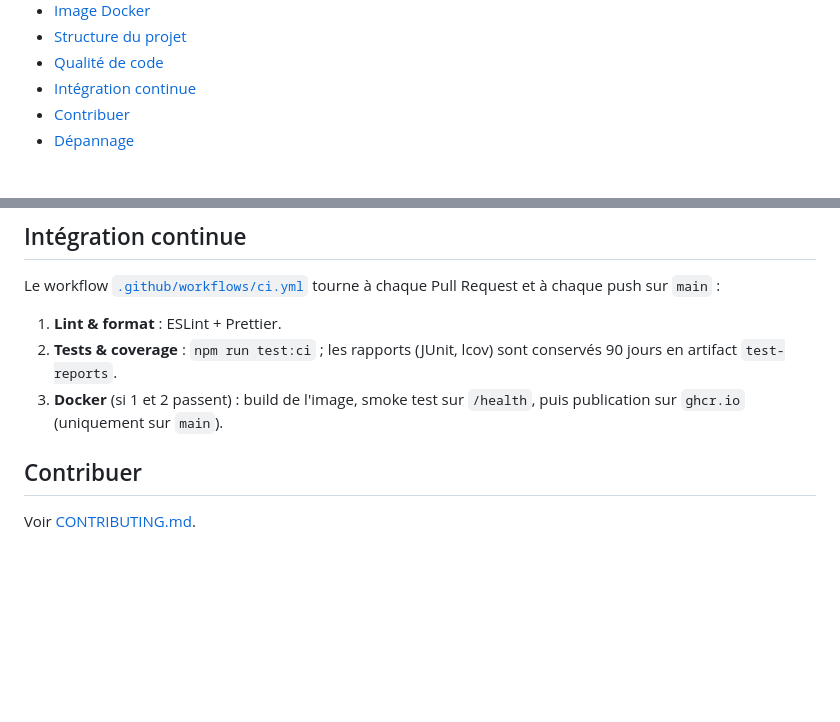
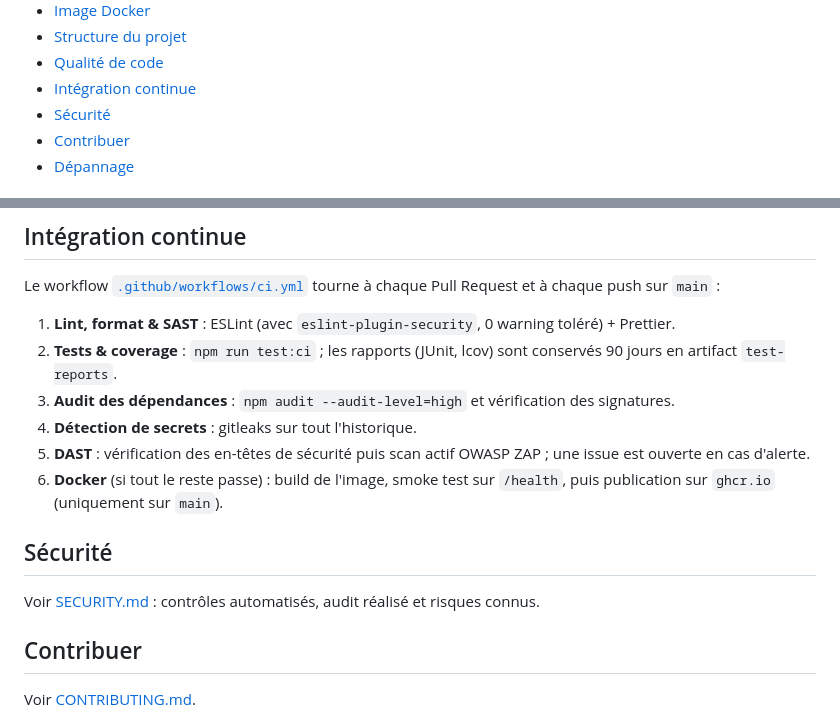
Before and after one commit to Vinylek/taskflow, a Markdown page: README.md, 2 parts joined by grey strips. Drawn GitHub-style; blank space fills up the shorter version.

Commit message:
docs(security): documenter l'audit et les contrôles de sécurité

```diff
--- a/README.md
+++ b/README.md
@@ -21,6 +21,7 @@ Gestionnaire de tâches collaboratif — API REST Express + front-end vanilla JS
 - [Structure du projet](#structure-du-projet)
 - [Qualité de code](#qualité-de-code)
 - [Intégration continue](#intégration-continue)
+- [Sécurité](#sécurité)
 - [Contribuer](#contribuer)
 - [Dépannage](#dépannage)
 
@@ -228,9 +229,16 @@ Extensions VS Code recommandées (proposées à l'ouverture du projet) : ESLint,
 
 Le workflow [`.github/workflows/ci.yml`](.github/workflows/ci.yml) tourne à chaque Pull Request et à chaque push sur `main` :
 
-1. **Lint & format** : ESLint + Prettier.
+1. **Lint, format & SAST** : ESLint (avec `eslint-plugin-security`, 0 warning toléré) + Prettier.
 2. **Tests & coverage** : `npm run test:ci` ; les rapports (JUnit, lcov) sont conservés 90 jours en artifact `test-reports`.
-3. **Docker** (si 1 et 2 passent) : build de l'image, smoke test sur `/health`, puis publication sur `ghcr.io` (uniquement sur `main`).
+3. **Audit des dépendances** : `npm audit --audit-level=high` et vérification des signatures.
+4. **Détection de secrets** : gitleaks sur tout l'historique.
+5. **DAST** : vérification des en-têtes de sécurité puis scan actif OWASP ZAP ; une issue est ouverte en cas d'alerte.
+6. **Docker** (si tout le reste passe) : build de l'image, smoke test sur `/health`, puis publication sur `ghcr.io` (uniquement sur `main`).
+
+## Sécurité
+
+Voir [SECURITY.md](SECURITY.md) : contrôles automatisés, audit réalisé et risques connus.
 
 ## Contribuer
 
```
Also changed, not shown: SECURITY.md (added, +43 -0 lines).
